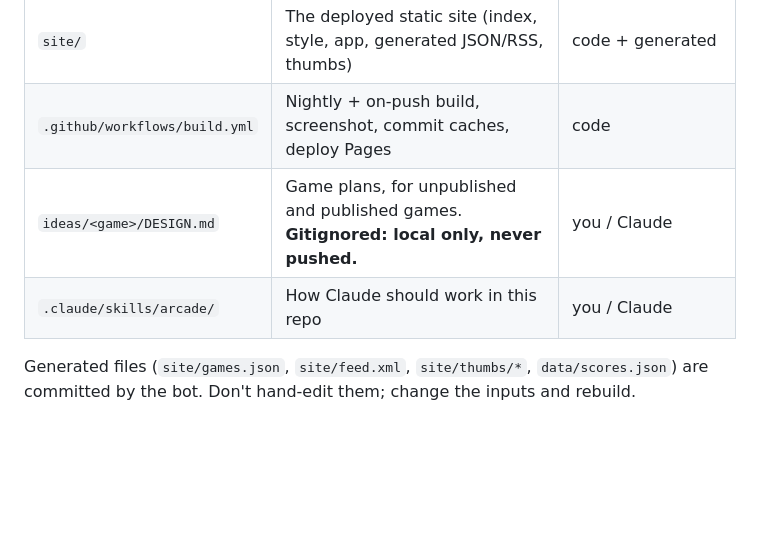
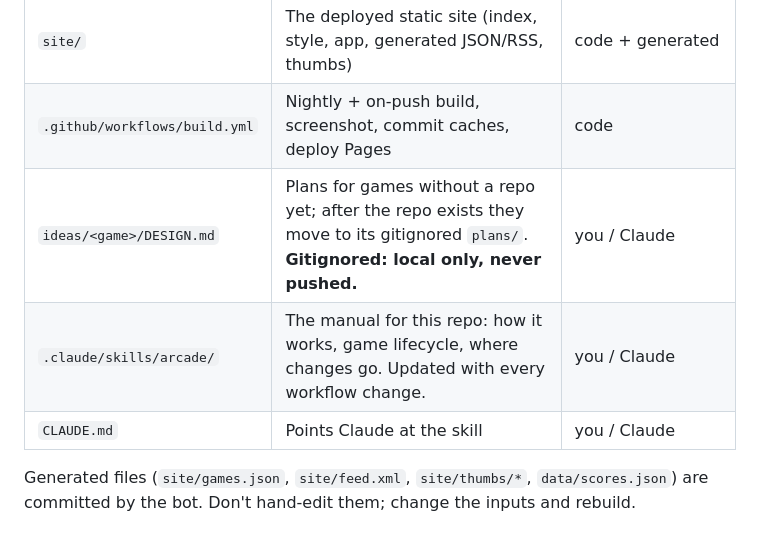
Before and after one commit to pwshfan1980h/pwshfan1980h.github.io, a Markdown page: INTENT.md, the part around the change. Drawn GitHub-style; blank space fills up the shorter version.

Commit message:
Expand arcade skill: repo internals, game lifecycle, keep-current rule
Co-Authored-By: Claude Opus 5.5 <noreply@anthropic.com>

```diff
--- a/INTENT.md
+++ b/INTENT.md
@@ -35,8 +35,9 @@ A public directory of every vibe-coded game on the `pwshfan1980h` GitHub account
 | `scripts/score.mjs` | Claude critic → `data/scores.json` (parked, not run in CI) | code |
 | `site/` | The deployed static site (index, style, app, generated JSON/RSS, thumbs) | code + generated |
 | `.github/workflows/build.yml` | Nightly + on-push build, screenshot, commit caches, deploy Pages | code |
-| `ideas/<game>/DESIGN.md` | Game plans, for unpublished and published games. **Gitignored: local only, never pushed.** | you / Claude |
-| `.claude/skills/arcade/` | How Claude should work in this repo | you / Claude |
+| `ideas/<game>/DESIGN.md` | Plans for games without a repo yet; after the repo exists they move to its gitignored `plans/`. **Gitignored: local only, never pushed.** | you / Claude |
+| `.claude/skills/arcade/` | The manual for this repo: how it works, game lifecycle, where changes go. Updated with every workflow change. | you / Claude |
+| `CLAUDE.md` | Points Claude at the skill | you / Claude |
 
 Generated files (`site/games.json`, `site/feed.xml`, `site/thumbs/*`, `data/scores.json`) are committed by the bot. Don't hand-edit them; change the inputs and rebuild.
 
```
Also changed, not shown: CLAUDE.md (added, +5 -0 lines), 1 other file.
